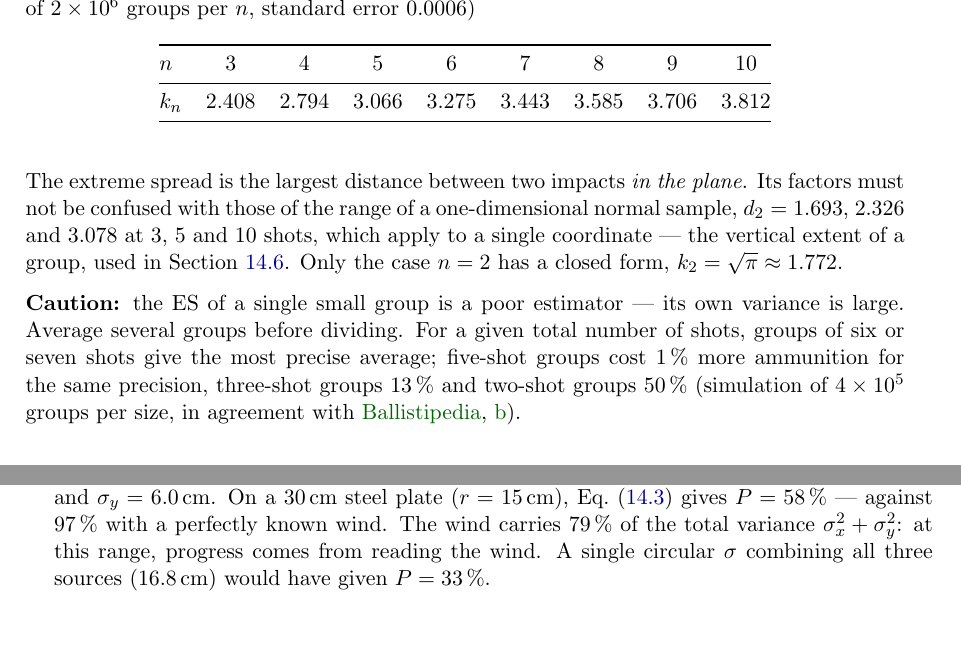
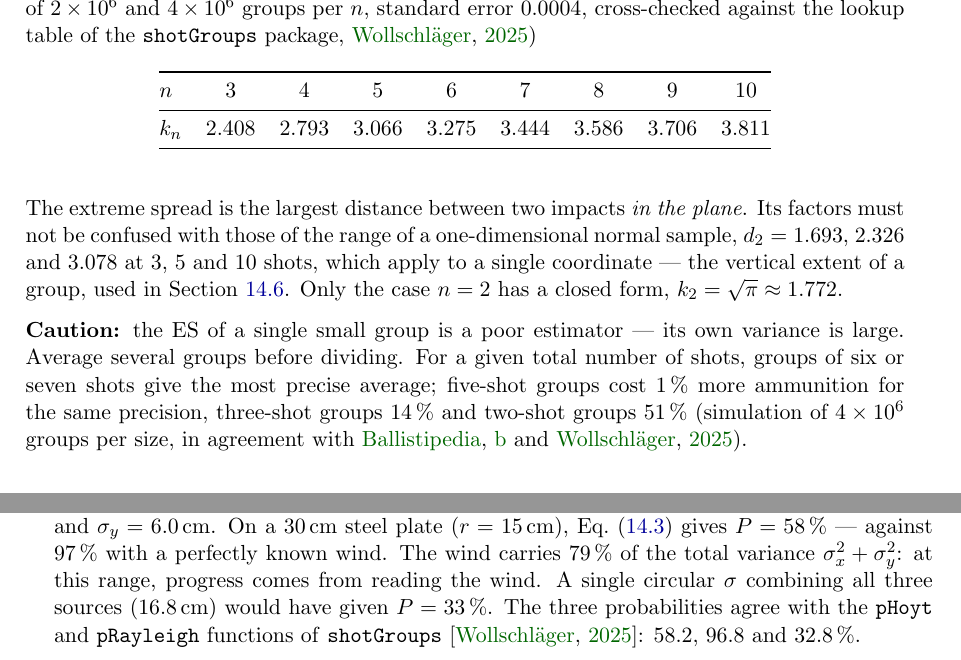
Before and after one commit to fbastin/BallisticsGuide, a LaTeX thesis (doc/ballistics_manual.tex): two parts of pages 67 and 68 of 84, joined at a grey line, cut so that both start at the same text, the shorter picture padded with empty space. Compiled offline with pdfLaTeX.

Commit message:
docs(manuel): facteurs ES et probabilités de Hoyt recoupés avec shotGroups
Table k_n recoupée avec la table DFdistr du paquet R shotGroups et une
simulation de 4e6 groupes par n : 2.793 (4), 3.444 (7), 3.586 (8),
3.811 (10). Surcoûts de taille de groupe corrigés (3 coups : 14 %,
2 coups : 51 % ; la simulation de 4e5 groupes était trop petite pour
un rapport de variances). Exemple de probabilité de toucher confirmé par
pHoyt / pRayleigh : 58.2, 96.8 et 32.8 %.

Co-Authored-By: Claude Opus 5.5 <noreply@anthropic.com>

```diff
--- a/doc/ballistics_manual.tex
+++ b/doc/ballistics_manual.tex
@@ -2621,20 +2621,20 @@ Shooters measure the \emph{extreme spread} (ES) of a group, not $\sigma$. For $n
 
 \begin{table}[H]
 \centering
-\caption{Expected extreme spread of an $n$-shot group, in units of the per-axis $\sigma$ (simulation of $2\times10^6$ groups per $n$, standard error 0.0006)}
+\caption{Expected extreme spread of an $n$-shot group, in units of the per-axis $\sigma$ (simulation of $2\times10^6$ and $4\times10^6$ groups per $n$, standard error 0.0004, cross-checked against the lookup table of the \texttt{shotGroups} package, \citealp{wollschlaeger_shotgroups})}
 \label{tab:es_factors}
 \begin{tabular}{@{}lcccccccc@{}}
 \toprule
 $n$ & 3 & 4 & 5 & 6 & 7 & 8 & 9 & 10 \\
 \midrule
-$k_n$ & 2.408 & 2.794 & 3.066 & 3.275 & 3.443 & 3.585 & 3.706 & 3.812 \\
+$k_n$ & 2.408 & 2.793 & 3.066 & 3.275 & 3.444 & 3.586 & 3.706 & 3.811 \\
 \bottomrule
 \end{tabular}
 \end{table}
 
 The extreme spread is the largest distance between two impacts \emph{in the plane}. Its factors must not be confused with those of the range of a one-dimensional normal sample, $d_2 = 1.693$, 2.326 and 3.078 at 3, 5 and 10 shots, which apply to a single coordinate --- the vertical extent of a group, used in Section~\ref{sec:truing}. Only the case $n = 2$ has a closed form, $k_2 = \sqrt{\pi} \approx 1.772$.
 
-\textbf{Caution:} the ES of a single small group is a poor estimator --- its own variance is large. Average several groups before dividing. For a given total number of shots, groups of six or seven shots give the most precise average; five-shot groups cost 1\,\% more ammunition for the same precision, three-shot groups 13\,\% and two-shot groups 50\,\% (simulation of $4\times10^5$ groups per size, in agreement with \citealp{ballistipedia_range}).
+\textbf{Caution:} the ES of a single small group is a poor estimator --- its own variance is large. Average several groups before dividing. For a given total number of shots, groups of six or seven shots give the most precise average; five-shot groups cost 1\,\% more ammunition for the same precision, three-shot groups 14\,\% and two-shot groups 51\,\% (simulation of $4\times10^6$ groups per size, in agreement with \citealp{ballistipedia_range} and \citealp{wollschlaeger_shotgroups}).
 
 \section{Composing Independent Variance Sources, Axis by Axis}
 \label{sec:anisotropy}
@@ -2676,7 +2676,7 @@ Eq.~\eqref{eq:hoyt_disc} rests on two assumptions. First, the dispersion ellipse
 \end{equation}
 Second, the disc is centred on the mean point of impact. An imperfect zero offsets that point; the normal density must then be integrated over an offset disc, which the Rice distribution does in closed form when the dispersion is circular \citep{ballistipedia_cep}.
 
-\paragraph{Worked example.} A .308\,in, 175\,gr (G7 BC 0.243, 2600\,fps) at 549\,m (600\,yd), calculator defaults otherwise. The load groups 3.0\,cm extreme spread on 5 shots at 100\,m: $\sigma_a = 3.0/3.066 \times 5.49 = 5.37$\,cm at the target. The wind-reading uncertainty is $\sigma_w = 3$\,km/h (a standard deviation, i.e.\ $\pm 6$\,km/h in the 95\,\% convention); the solver's wind sensitivity is 5.23\,cm per km/h, so $S_w\sigma_w = 15.70$\,cm. The chronograph SD is 3\,m/s; the drop sensitivity at constant launch angle is 0.89\,cm per m/s, so $S_v s_v = 2.68$\,cm. Eq.~\eqref{eq:quadrature} gives $\sigma_x = 16.6$\,cm and $\sigma_y = 6.0$\,cm. On a 30\,cm steel plate ($r = 15$\,cm), Eq.~\eqref{eq:hoyt_disc} gives $P = 58\,\%$ --- against $97\,\%$ with a perfectly known wind. The wind carries 79\,\% of the total variance $\sigma_x^2 + \sigma_y^2$: at this range, progress comes from reading the wind. A single circular $\sigma$ combining all three sources ($16.8$\,cm) would have given $P = 33\,\%$.
+\paragraph{Worked example.} A .308\,in, 175\,gr (G7 BC 0.243, 2600\,fps) at 549\,m (600\,yd), calculator defaults otherwise. The load groups 3.0\,cm extreme spread on 5 shots at 100\,m: $\sigma_a = 3.0/3.066 \times 5.49 = 5.37$\,cm at the target. The wind-reading uncertainty is $\sigma_w = 3$\,km/h (a standard deviation, i.e.\ $\pm 6$\,km/h in the 95\,\% convention); the solver's wind sensitivity is 5.23\,cm per km/h, so $S_w\sigma_w = 15.70$\,cm. The chronograph SD is 3\,m/s; the drop sensitivity at constant launch angle is 0.89\,cm per m/s, so $S_v s_v = 2.68$\,cm. Eq.~\eqref{eq:quadrature} gives $\sigma_x = 16.6$\,cm and $\sigma_y = 6.0$\,cm. On a 30\,cm steel plate ($r = 15$\,cm), Eq.~\eqref{eq:hoyt_disc} gives $P = 58\,\%$ --- against $97\,\%$ with a perfectly known wind. The wind carries 79\,\% of the total variance $\sigma_x^2 + \sigma_y^2$: at this range, progress comes from reading the wind. A single circular $\sigma$ combining all three sources ($16.8$\,cm) would have given $P = 33\,\%$. The three probabilities agree with the \texttt{pHoyt} and \texttt{pRayleigh} functions of \texttt{shotGroups} \citep{wollschlaeger_shotgroups}: 58.2, 96.8 and 32.8\,\%.
 
 \section{Bayesian Truing of the Muzzle Velocity}
 \label{sec:truing}
```
Also changed, not shown: doc/references.bib (+10 -0 lines), doc/ballistics_manual.pdf.
